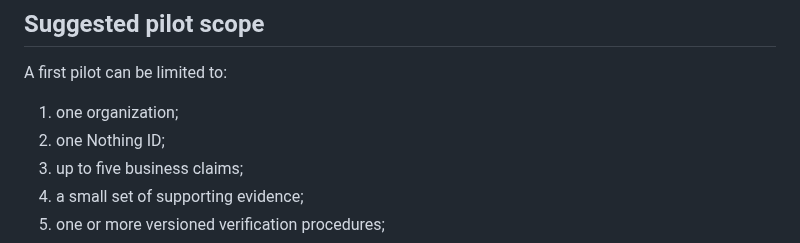
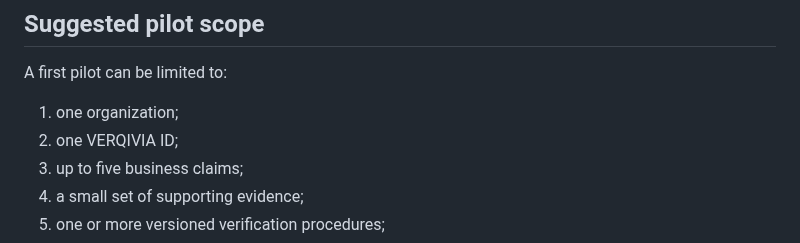
Before and after one commit to asnad68/NOTHING, a Markdown page: docs/COMMERCIAL-PILOT.md, the part around one of its changes. GitHub-like rendering.

Commit message:
Fix VERQIVIA pilot documentation heading and ID wording

```diff
--- a/docs/COMMERCIAL-PILOT.md
+++ b/docs/COMMERCIAL-PILOT.md
@@ -22,7 +22,7 @@ No participant should be described publicly as a customer, partner or endorser u
 A first pilot can be limited to:
 
 1. one organization;
-2. one Nothing ID;
+2. one VERQIVIA ID;
 3. up to five business claims;
 4. a small set of supporting evidence;
 5. one or more versioned verification procedures;
```
Also changed, not shown: other parts of docs/COMMERCIAL-PILOT.md (+1 -1 lines).
